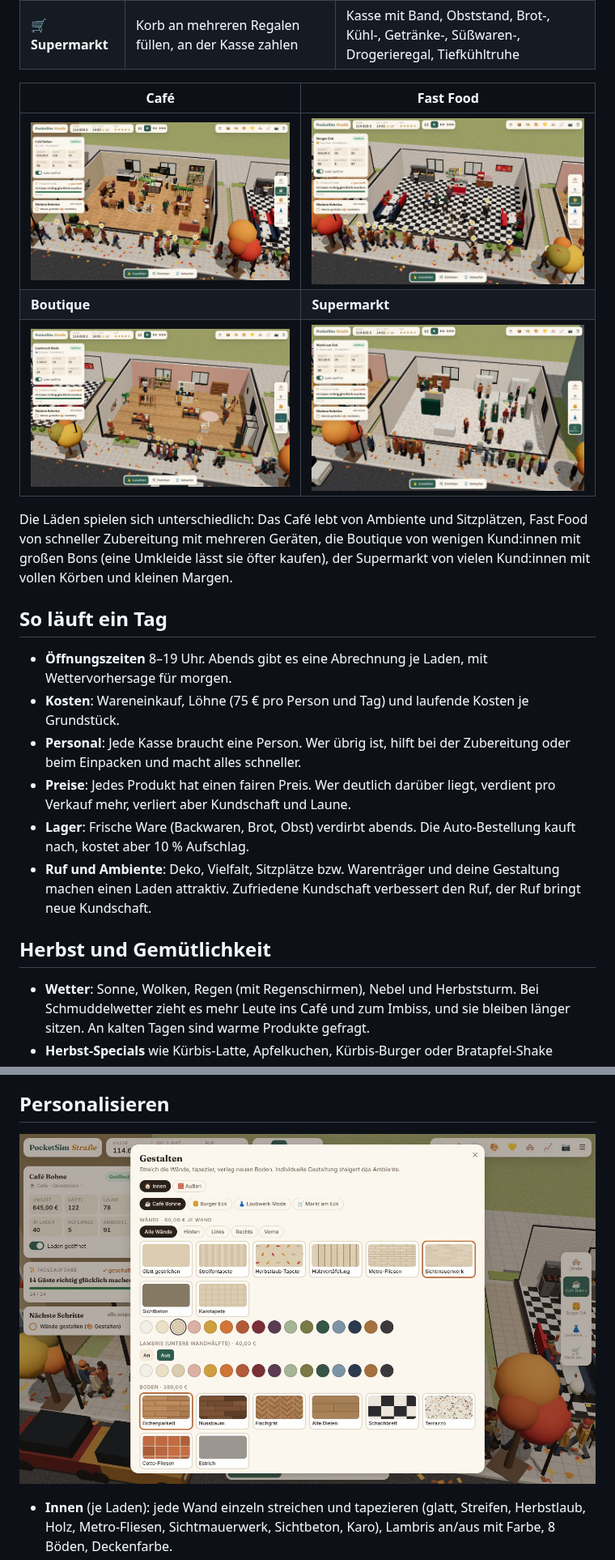
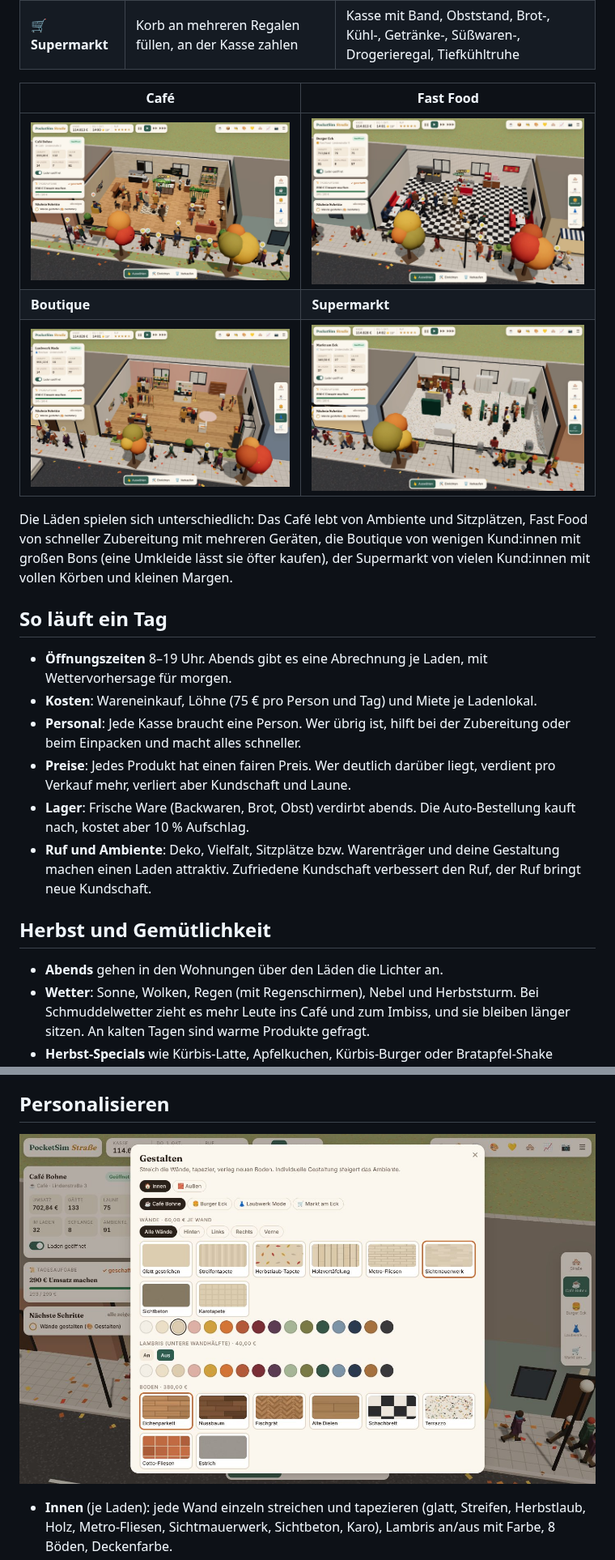
Before and after one commit to Hobix0/PocketSim, a Markdown page: README.md, 2 parts joined by grey strips. Shown at 81% size. GitHub-like rendering; pictures changed too: docs/screenshots/boutique.jpg, docs/screenshots/cafe.jpg, docs/screenshots/fastfood.jpg.

```diff
--- a/README.md
+++ b/README.md
@@ -49,7 +49,7 @@ Die Läden spielen sich unterschiedlich: Das Café lebt von Ambiente und Sitzpl
 ## So läuft ein Tag
 
 - **Öffnungszeiten** 8–19 Uhr. Abends gibt es eine Abrechnung je Laden, mit Wettervorhersage für morgen.
-- **Kosten**: Wareneinkauf, Löhne (75 € pro Person und Tag) und laufende Kosten je Grundstück.
+- **Kosten**: Wareneinkauf, Löhne (75 € pro Person und Tag) und Miete je Ladenlokal.
 - **Personal**: Jede Kasse braucht eine Person. Wer übrig ist, hilft bei der Zubereitung oder beim Einpacken und macht alles schneller.
 - **Preise**: Jedes Produkt hat einen fairen Preis. Wer deutlich darüber liegt, verdient pro Verkauf mehr, verliert aber Kundschaft und Laune.
 - **Lager**: Frische Ware (Backwaren, Brot, Obst) verdirbt abends. Die Auto-Bestellung kauft nach, kostet aber 10 % Aufschlag.
@@ -57,6 +57,7 @@ Die Läden spielen sich unterschiedlich: Das Café lebt von Ambiente und Sitzpl
 
 ## Herbst und Gemütlichkeit
 
+- **Abends** gehen in den Wohnungen über den Läden die Lichter an.
 - **Wetter**: Sonne, Wolken, Regen (mit Regenschirmen), Nebel und Herbststurm. Bei Schmuddelwetter zieht es mehr Leute ins Café und zum Imbiss, und sie bleiben länger sitzen. An kalten Tagen sind warme Produkte gefragt.
 - **Herbst-Specials** wie Kürbis-Latte, Apfelkuchen, Kürbis-Burger oder Bratapfel-Shake schaltest du einzeln frei.
 - **Stammkundschaft**: 16 Nachbar:innen mit Namen und Lieblingsprodukt. Mit jedem schönen Besuch wachsen die Herzen, und mit vielen Herzen gibt es mehr Trinkgeld.
```
Also changed, not shown: other parts of README.md (+5 -5 lines), docs/screenshots/strasse.jpg, 7 other files.
